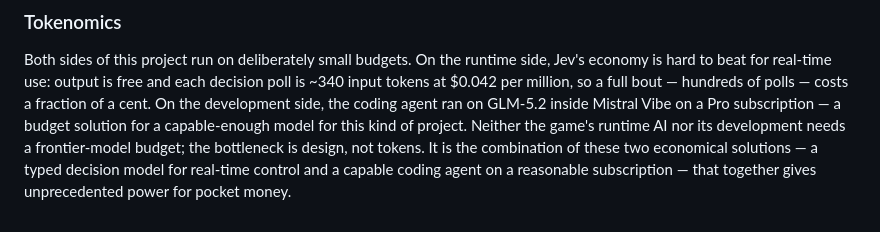
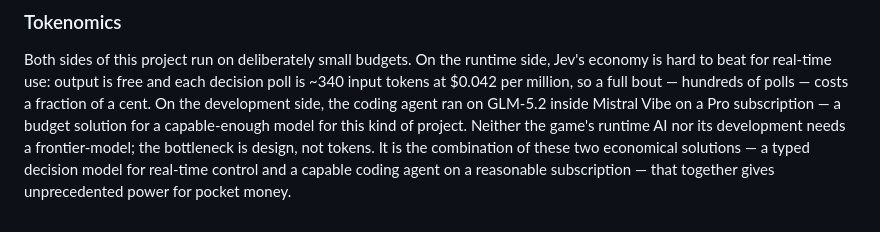
Before and after one commit to dagfinndybvig/Fight, a Markdown page: README.md, the part around the change. Rendered like a GitHub page.

Commit message:
Fix wording on budget model in README
Corrected phrasing regarding budget requirements for the project.

```diff
--- a/README.md
+++ b/README.md
@@ -202,7 +202,7 @@ so a full bout — hundreds of polls — costs a fraction of a cent. On the
 development side, the coding agent ran on GLM-5.2 inside Mistral Vibe on
 a Pro subscription — a budget solution for a capable-enough model for
 this kind of project. Neither the game's runtime AI nor its development
-needs a frontier-model budget; the bottleneck is design, not tokens. It
+needs a frontier-model; the bottleneck is design, not tokens. It
 is the combination of these two economical solutions — a typed
 decision model for real-time control and a capable coding agent on a
 reasonable subscription — that together gives unprecedented power for pocket
```
